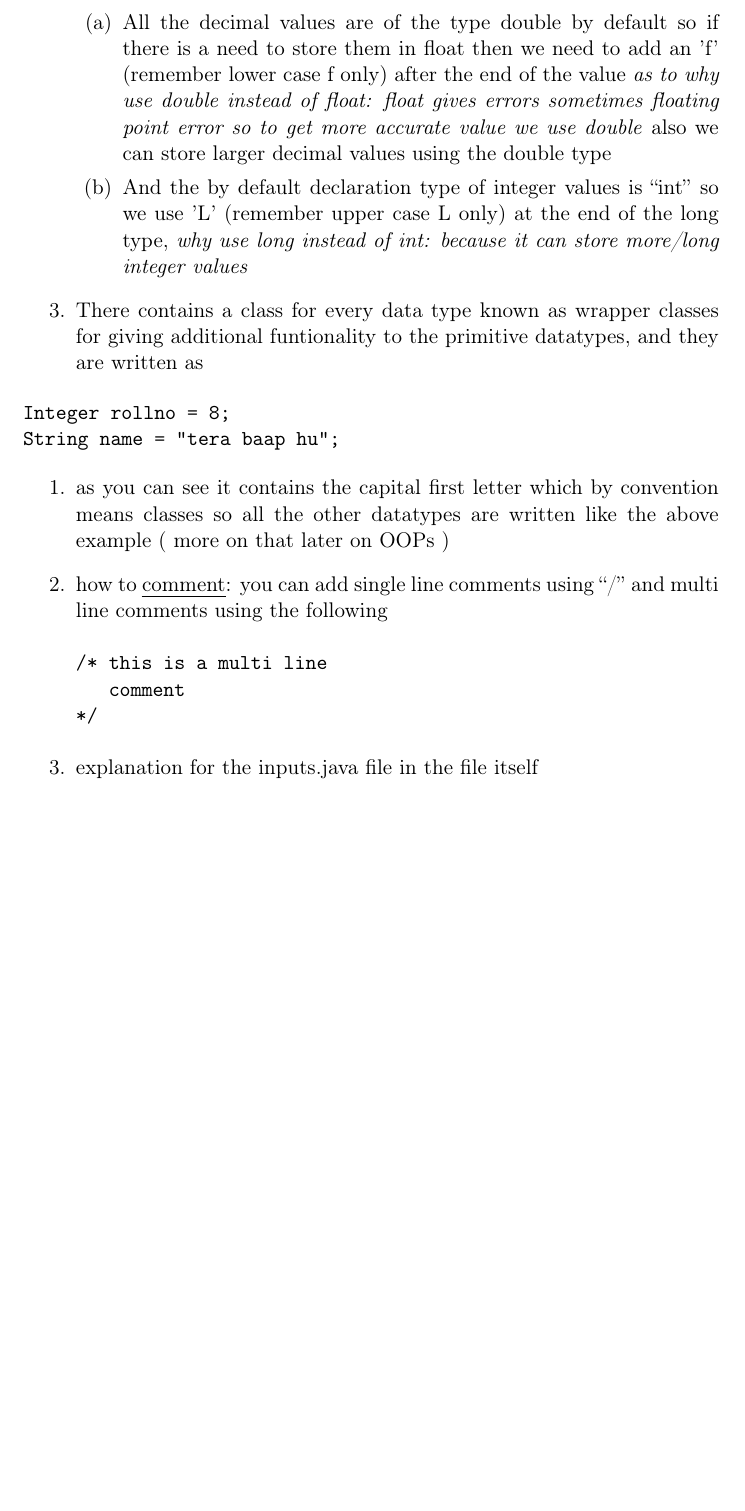
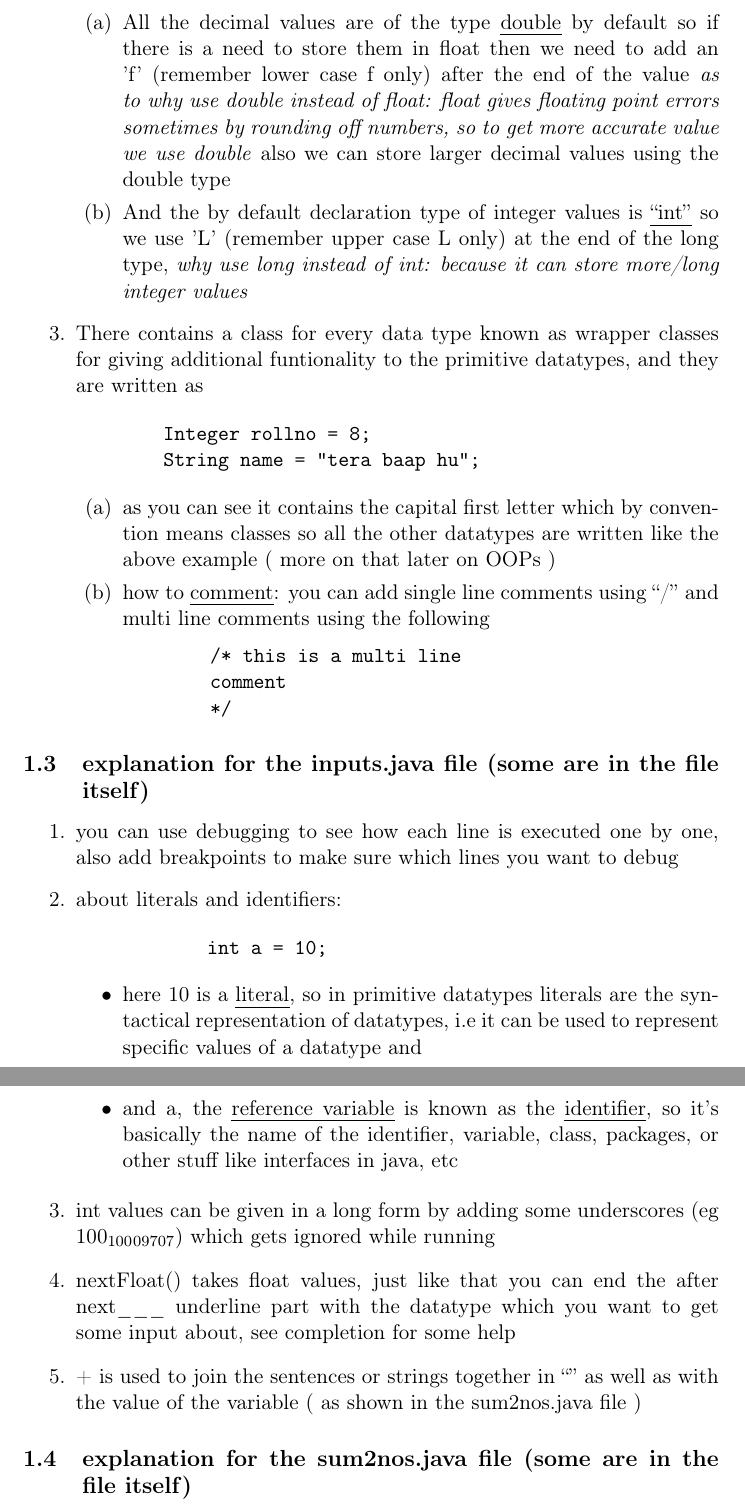
Before and after one commit to LegioN2004/Programs, a LaTeX document (org-docs/dsa-java-notes/note2.tex): part of page 6 of 6 before the commit and two parts of pages 6 and 7 of 8 after it, the two joined at a grey line, cut so that both start at the same text, the shorter picture padded with empty space. Compiled offline with pdfLaTeX.

Commit message:
files added

```diff
--- a/org-docs/dsa-java-notes/note2.tex
+++ b/org-docs/dsa-java-notes/note2.tex
@@ -20,7 +20,7 @@
  pdftitle={First java program input/output debugging and datatypes},
  pdfkeywords={},
  pdfsubject={},
- pdfcreator={Emacs 28.1 (Org mode 9.6.1)},
+ pdfcreator={Emacs 28.2 (Org mode 9.6.1)},
  pdflang={English}}
 \begin{document}
 
@@ -134,13 +134,12 @@ System.out.println(input.nextln()); // = nextln prints the whole string of a sen
 for now the size are : int and float has 4 bytes, double and long has 8 bytes
 \begin{enumerate}
-\item All the decimal values are of the type double by default so if there is a need to store them in float then we need to add an 'f' (remember lower case f only) after the end of the value
-\emph{as to why use double instead of float: float gives errors sometimes floating point error so to get more accurate value we use double}
+\item All the decimal values are of the type \uline{double} by default so if there is a need to store them in float then we need to add an 'f' (remember lower case f only) after the end of the value
+\emph{as to why use double instead of float: float gives floating point errors sometimes by rounding off numbers, so to get more accurate value we use double}
 also we can  store larger decimal values using the double type
-\item And the by default declaration type of integer values is ``int'' so we use 'L' (remember upper case L only) at the end of the long type,
+\item And the by default declaration type of integer values is \uline{``int''} so we use 'L' (remember upper case L only) at the end of the long type,
 \emph{why use long instead of int: because it can store more/long integer values}
 \end{enumerate}
 \item There contains a class for every data type known as wrapper classes for giving additional funtionality to the primitive datatypes, and they are written as
-\end{enumerate}
 \begin{verbatim}
         Integer rollno = 8;
         String name = "tera baap hu";
@@ -154,5 +153,23 @@ String name = "tera baap hu";
         comment
         */
 \end{verbatim}
+\end{enumerate}
+\end{enumerate}
 
-\item explanation for the inputs.java file in the file itself
+\subsection{explanation for the inputs.java file (some are in the file itself)}
+\label{sec:orgc309dd5}
+\begin{enumerate}
+\item you can use debugging to see how each line is executed one by one, also add breakpoints to make sure which lines you want to debug
+\item about literals and identifiers:
+\begin{verbatim}
+            int a = 10;
+\end{verbatim}
+\begin{itemize}
+\item here 10 is a \uline{literal}, so in primitive datatypes literals are the syntactical representation of datatypes, i.e it can be used to represent specific values of a datatype and
+\item and a, the \uline{reference variable} is known as the \uline{identifier}, so it's basically the name of the identifier, variable, class, packages, or other stuff like interfaces in java, etc
+\end{itemize}
+\item int values can be given in a long form by adding some underscores (eg 100\textsubscript{100}\textsubscript{09707}) which gets ignored while running
+\item nextFloat() takes float values, just like that you can end the after next\_\_\_ underline part with the datatype which you want to get some input about, see completion for some help
+\item + is used to join the sentences or strings together in ``'' as well as with the value of the variable ( as shown in the sum2nos.java file )
+\end{enumerate}
+\subsection{explanation for the sum2nos.java file (some are in the file itself)}
```
Also changed, not shown: org-docs/dsa-java-notes/note2.pdf, org-docs/dsa-java-notes/note2.tex (41 more changed lines), 2 other files. Lines whose indentation alone changed are shown as unchanged.
